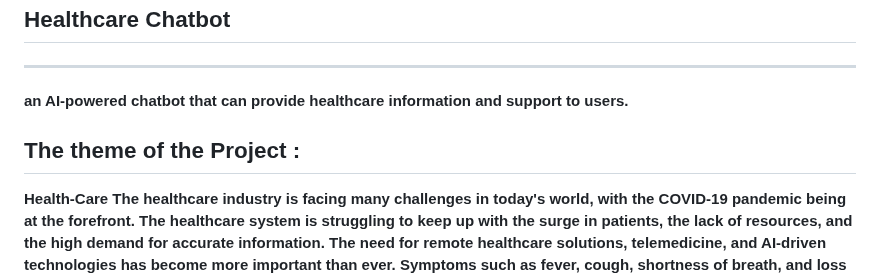
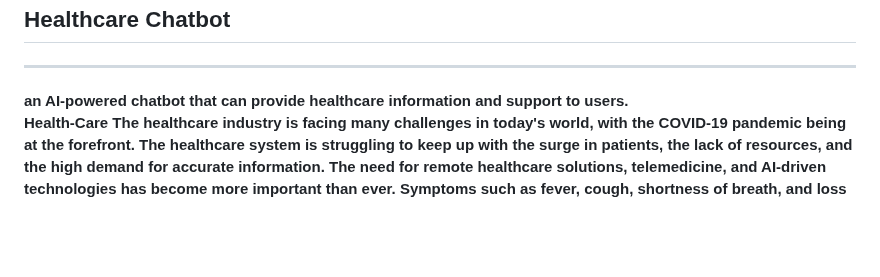
Before and after one commit to NhatGiaHuyT/healthcare-chatbot, a Markdown page: README.md, the part around the change. Drawn GitHub-style; blank space fills up the shorter version.

```diff
--- a/README.md
+++ b/README.md
@@ -2,7 +2,6 @@
 <hr>
  <b>an AI-powered chatbot that can provide healthcare information and support to users. <b>
 
-<h2> The theme of the Project :  </h2>
 <b> Health-Care  </b>
 The healthcare industry is facing many challenges in today's world, with the COVID-19 pandemic being at the forefront. The healthcare system is struggling to keep up with the surge in patients, the lack of resources, and the high demand for accurate information. The need for remote healthcare solutions, telemedicine, and AI-driven technologies has become more important than ever. Symptoms such as fever, cough, shortness of breath, and loss of smell or taste have become the most common indicators of COVID-19. These symptoms, combined with the high demand for healthcare services, present an opportunity to build an AI chatbot for healthcare. This chatbot can be designed to help patients identify their symptoms, provide basic medical advice, and help them access appropriate healthcare services, including telemedicine consultations with doctors. The chatbot can also assist in triaging patients, making sure those who require immediate medical attention are referred to the appropriate healthcare providers. Overall, an AI chatbot for healthcare can improve the quality of care, enhance patient outcomes, and ease the burden on healthcare providers during these challenging times.
 
```
